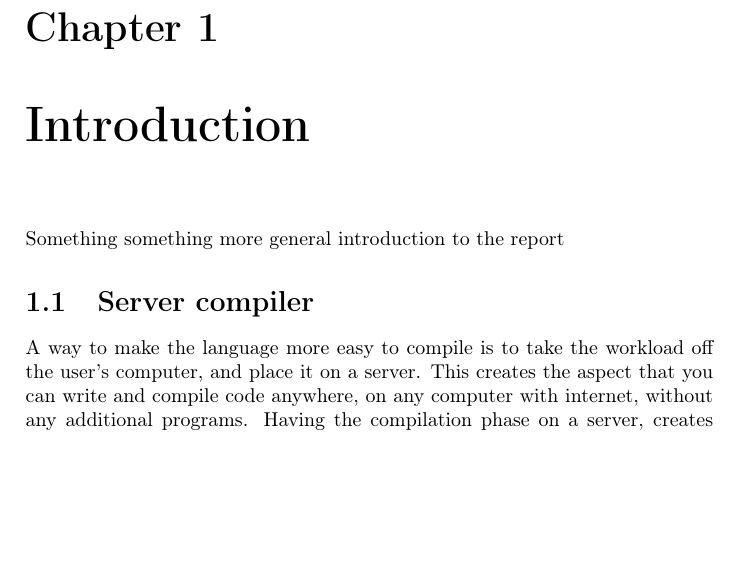
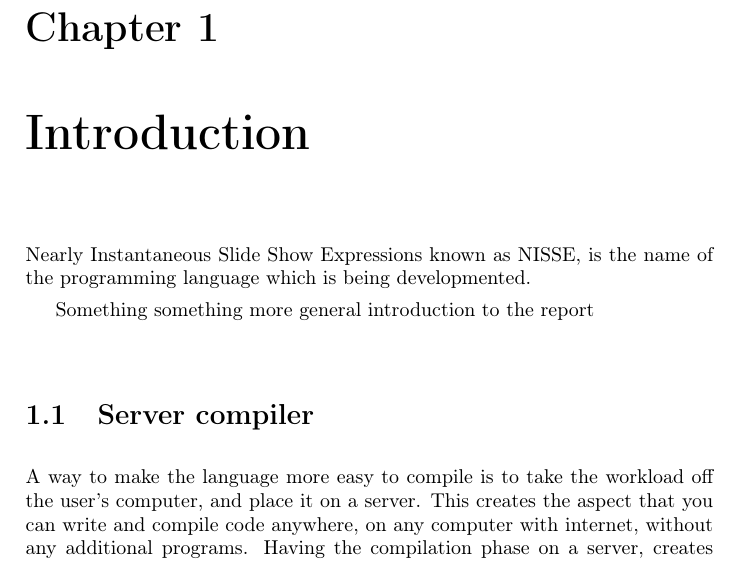
Before and after one commit to Zucka/sw403f12, a LaTeX thesis (report/draft.tex, which reads report/text/introduction.tex): part of page 9 of 50, cut so that both start at the same text, the shorter picture padded with empty space. Compiled offline with pdfLaTeX; the source files are stored in an older character set and shown here as Unicode; a missing font is replaced by an installed copy or a similar font.

Commit message:
Fortalt om nisse

```diff
--- a/report/text/introduction.tex
+++ b/report/text/introduction.tex
@@ -1,4 +1,6 @@
 \chapter{Introduction}
+Nearly Instantaneous Slide Show Expressions known as NISSE, is the name of the programming language which is being developmented.
+
 Something something more general introduction to the report
 
 \section{Server compiler}
```
